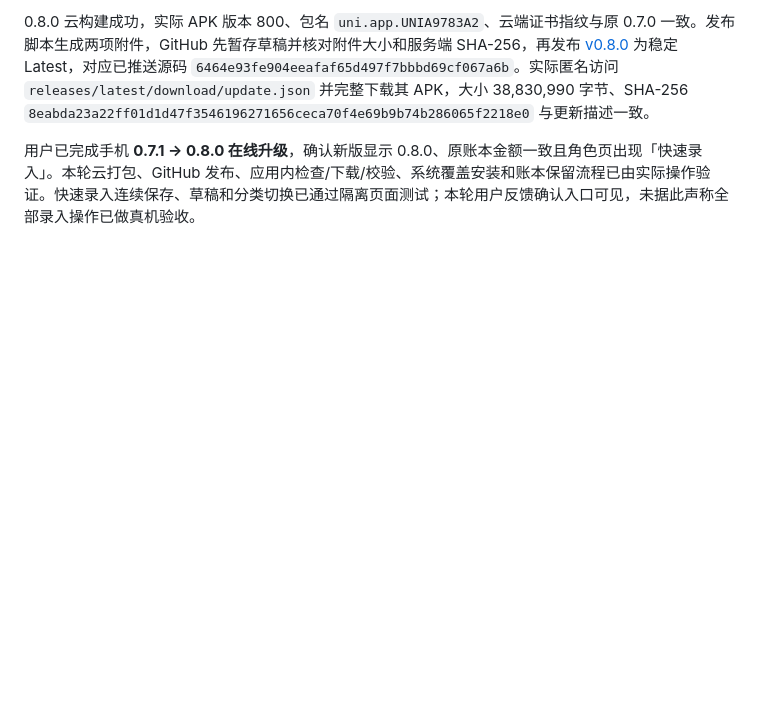
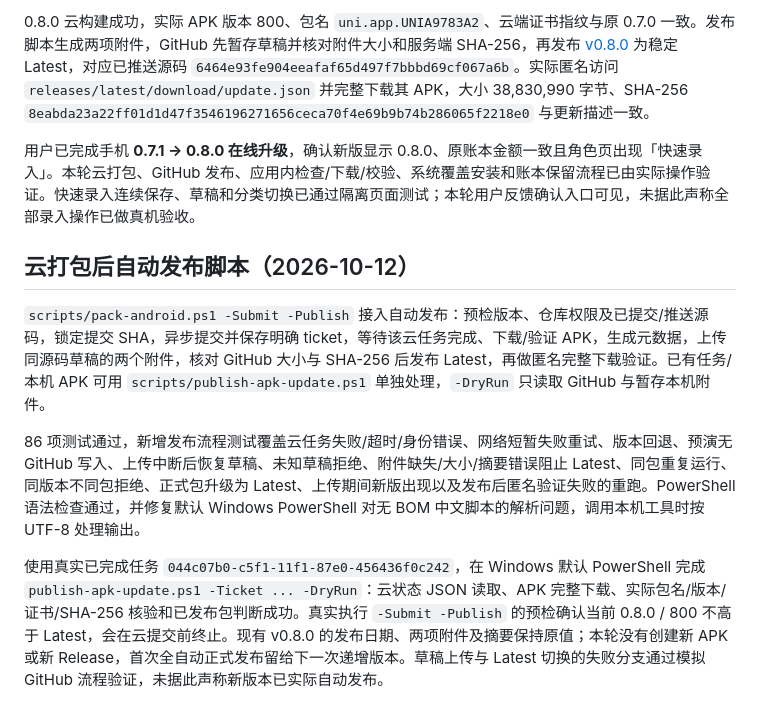
Before and after one commit to Hwayin/mhxy-jsq, a Markdown page: docs/validation.md, the part around the change. GitHub-like rendering; blank space fills up the shorter version.

Commit message:
docs: record automatic APK publisher validation

```diff
--- a/docs/validation.md
+++ b/docs/validation.md
@@ -176,3 +176,11 @@ HBuilderX 5.26 Web 与 Android 前端编译通过；生成的 Android manifest
 0.8.0 云构建成功，实际 APK 版本 800、包名 `uni.app.UNIA9783A2`、云端证书指纹与原 0.7.0 一致。发布脚本生成两项附件，GitHub 先暂存草稿并核对附件大小和服务端 SHA-256，再发布 [v0.8.0](https://github.com/Hwayin/mhxy-jsq/releases/tag/v0.8.0) 为稳定 Latest，对应已推送源码 `6464e93fe904eeafaf65d497f7bbbd69cf067a6b`。实际匿名访问 `releases/latest/download/update.json` 并完整下载其 APK，大小 38,830,990 字节、SHA-256 `8eabda23a22ff01d1d47f3546196271656ceca70f4e69b9b74b286065f2218e0` 与更新描述一致。
 
 用户已完成手机 **0.7.1 → 0.8.0 在线升级**，确认新版显示 0.8.0、原账本金额一致且角色页出现「快速录入」。本轮云打包、GitHub 发布、应用内检查/下载/校验、系统覆盖安装和账本保留流程已由实际操作验证。快速录入连续保存、草稿和分类切换已通过隔离页面测试；本轮用户反馈确认入口可见，未据此声称全部录入操作已做真机验收。
+
+## 云打包后自动发布脚本（2026-10-12）
+
+`scripts/pack-android.ps1 -Submit -Publish` 接入自动发布：预检版本、仓库权限及已提交/推送源码，锁定提交 SHA，异步提交并保存明确 ticket，等待该云任务完成、下载/验证 APK，生成元数据，上传同源码草稿的两个附件，核对 GitHub 大小与 SHA-256 后发布 Latest，再做匿名完整下载验证。已有任务/本机 APK 可用 `scripts/publish-apk-update.ps1` 单独处理，`-DryRun` 只读取 GitHub 与暂存本机附件。
+
+86 项测试通过，新增发布流程测试覆盖云任务失败/超时/身份错误、网络短暂失败重试、版本回退、预演无 GitHub 写入、上传中断后恢复草稿、未知草稿拒绝、附件缺失/大小/摘要错误阻止 Latest、同包重复运行、同版本不同包拒绝、正式包升级为 Latest、上传期间新版出现以及发布后匿名验证失败的重跑。PowerShell 语法检查通过，并修复默认 Windows PowerShell 对无 BOM 中文脚本的解析问题，调用本机工具时按 UTF-8 处理输出。
+
+使用真实已完成任务 `044c07b0-c5f1-11f1-87e0-456436f0c242`，在 Windows 默认 PowerShell 完成 `publish-apk-update.ps1 -Ticket ... -DryRun`：云状态 JSON 读取、APK 完整下载、实际包名/版本/证书/SHA-256 核验和已发布包判断成功。真实执行 `-Submit -Publish` 的预检确认当前 0.8.0 / 800 不高于 Latest，会在云提交前终止。现有 v0.8.0 的发布日期、两项附件及摘要保持原值；本轮没有创建新 APK 或新 Release，首次全自动正式发布留给下一次递增版本。草稿上传与 Latest 切换的失败分支通过模拟 GitHub 流程验证，未据此声称新版本已实际自动发布。
```
